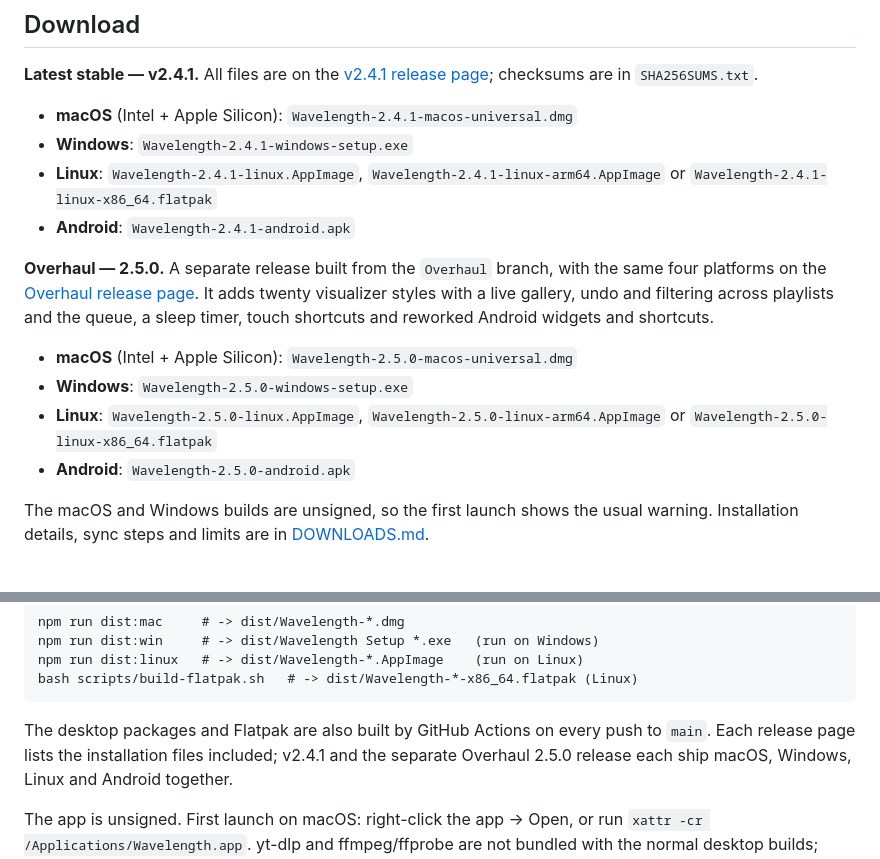
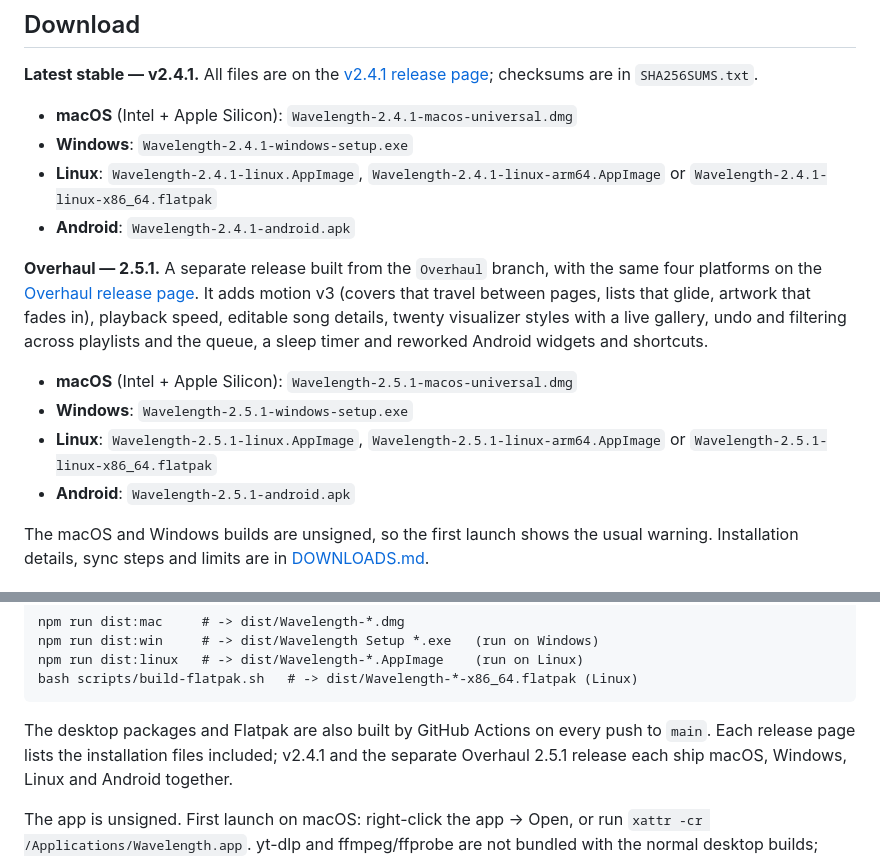
Before and after one commit to thegoldertrone7-cyber/wavelength, a Markdown page: README.md, 2 parts joined by grey strips. Rendered like a GitHub page.

```diff
--- a/README.md
+++ b/README.md
@@ -21,16 +21,17 @@ checksums are in `SHA256SUMS.txt`.
   or `Wavelength-2.4.1-linux-x86_64.flatpak`
 - **Android**: `Wavelength-2.4.1-android.apk`
 
-**Overhaul — 2.5.0.** A separate release built from the `Overhaul` branch, with the same four
-platforms on the [Overhaul release page](https://github.com/thegoldertrone7-cyber/wavelength/releases/tag/v2.5.0-overhaul).
-It adds twenty visualizer styles with a live gallery, undo and filtering across playlists and the
-queue, a sleep timer, touch shortcuts and reworked Android widgets and shortcuts.
+**Overhaul — 2.5.1.** A separate release built from the `Overhaul` branch, with the same four
+platforms on the [Overhaul release page](https://github.com/thegoldertrone7-cyber/wavelength/releases/tag/v2.5.1-overhaul).
+It adds motion v3 (covers that travel between pages, lists that glide, artwork that fades in),
+playback speed, editable song details, twenty visualizer styles with a live gallery, undo and
+filtering across playlists and the queue, a sleep timer and reworked Android widgets and shortcuts.
 
-- **macOS** (Intel + Apple Silicon): `Wavelength-2.5.0-macos-universal.dmg`
-- **Windows**: `Wavelength-2.5.0-windows-setup.exe`
-- **Linux**: `Wavelength-2.5.0-linux.AppImage`, `Wavelength-2.5.0-linux-arm64.AppImage`
-  or `Wavelength-2.5.0-linux-x86_64.flatpak`
-- **Android**: `Wavelength-2.5.0-android.apk`
+- **macOS** (Intel + Apple Silicon): `Wavelength-2.5.1-macos-universal.dmg`
+- **Windows**: `Wavelength-2.5.1-windows-setup.exe`
+- **Linux**: `Wavelength-2.5.1-linux.AppImage`, `Wavelength-2.5.1-linux-arm64.AppImage`
+  or `Wavelength-2.5.1-linux-x86_64.flatpak`
+- **Android**: `Wavelength-2.5.1-android.apk`
 
 The macOS and Windows builds are unsigned, so the first launch shows the usual warning. Installation
 details, sync steps and limits are in [DOWNLOADS.md](DOWNLOADS.md).
@@ -50,7 +51,7 @@ Build an installable app (run it on the OS you are building for):
     bash scripts/build-flatpak.sh   # -> dist/Wavelength-*-x86_64.flatpak (Linux)
 
 The desktop packages and Flatpak are also built by GitHub Actions on every push to `main`.
-Each release page lists the installation files included; v2.4.1 and the separate Overhaul 2.5.0
+Each release page lists the installation files included; v2.4.1 and the separate Overhaul 2.5.1
 release each ship macOS, Windows, Linux and Android together.
 
 The app is unsigned. First launch on macOS: right-click the app -> Open, or run
```
Also changed, not shown: DOWNLOADS.md (+38 -30 lines), PRODUCT_BIBLE.md (+24 -7 lines).
